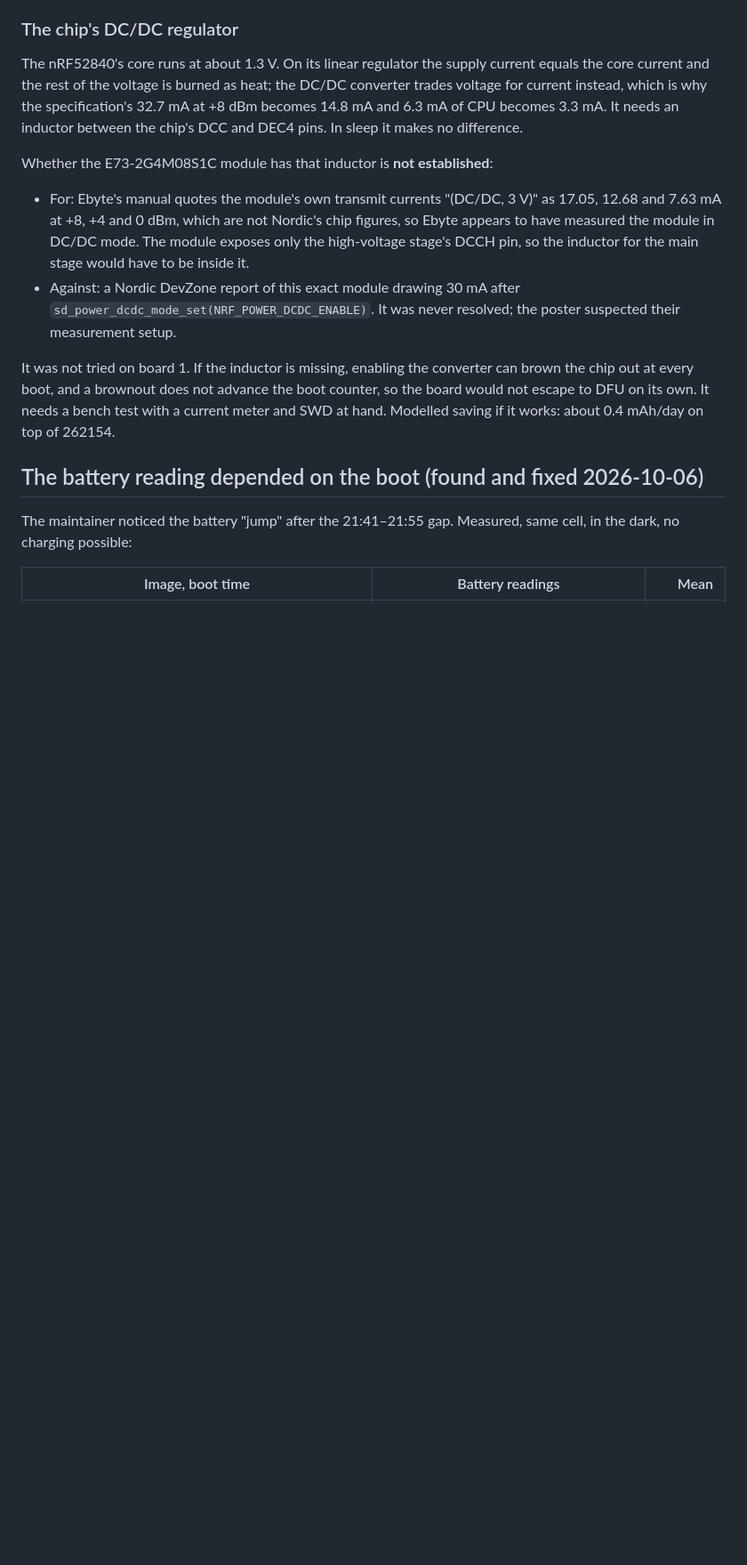
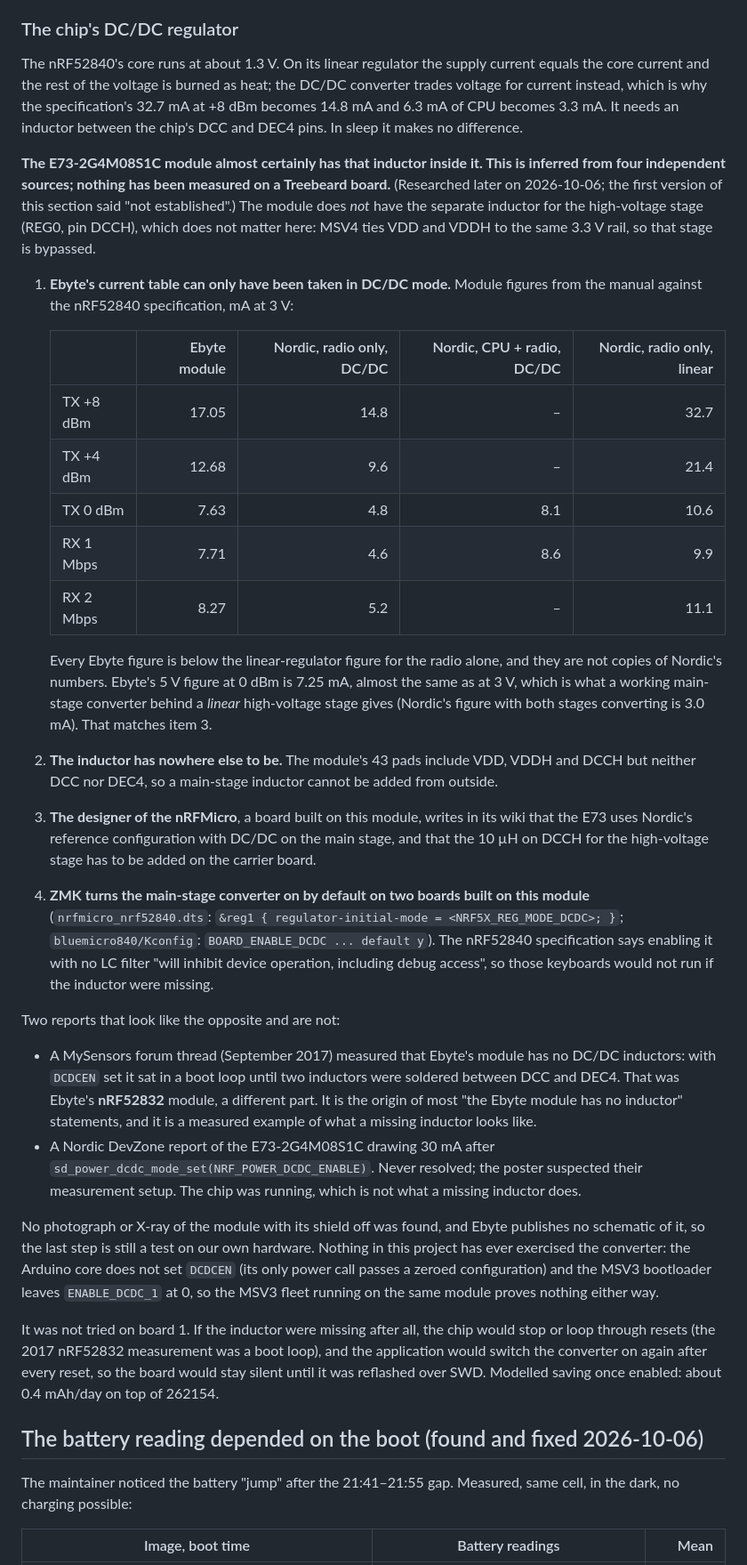
Before and after one commit to samam624/ProjectTreebeard, a Markdown page: MSV4/docs/MSV4_PRODUCTION_FIRMWARE_2026-10-06.md, the part around one of its changes. Shown at 89% size. GitHub-like rendering; blank space fills up the shorter version.

Commit message:
MSV4: E73 module's main-stage DC/DC inductor is inferred present
Replaces "not established" in the production firmware doc with the
evidence: Ebyte's module current table is only reachable in DC/DC mode,
DCC/DEC4 are not on module pads, the nRFMicro designer's notes, and ZMK
enabling REG1 DC/DC by default on two boards built on this module. Notes
that the 2017 "no inductors" measurement was Ebyte's nRF52832 module and
that the high-voltage stage's inductor is absent. Nothing measured on a
Treebeard board; DC/DC is still not enabled.

Co-Authored-By: Claude Opus 5.5 <noreply@anthropic.com>

```diff
--- a/MSV4/docs/MSV4_PRODUCTION_FIRMWARE_2026-10-06.md
+++ b/MSV4/docs/MSV4_PRODUCTION_FIRMWARE_2026-10-06.md
@@ -114,20 +114,59 @@ for current instead, which is why the specification's 32.7 mA at +8 dBm becomes
 6.3 mA of CPU becomes 3.3 mA. It needs an inductor between the chip's DCC and DEC4 pins. In
 sleep it makes no difference.
 
-Whether the E73-2G4M08S1C module has that inductor is **not established**:
+**The E73-2G4M08S1C module almost certainly has that inductor inside it. This is inferred from
+four independent sources; nothing has been measured on a Treebeard board.** (Researched later
+on 2026-10-06; the first version of this section said "not established".) The module does *not*
+have the separate inductor for the high-voltage stage (REG0, pin DCCH), which does not matter
+here: MSV4 ties VDD and VDDH to the same 3.3 V rail, so that stage is bypassed.
 
-- For: Ebyte's manual quotes the module's own transmit currents "(DC/DC, 3 V)" as 17.05, 12.68
-  and 7.63 mA at +8, +4 and 0 dBm, which are not Nordic's chip figures, so Ebyte appears to have
-  measured the module in DC/DC mode. The module exposes only the high-voltage stage's DCCH pin,
-  so the inductor for the main stage would have to be inside it.
-- Against: a Nordic DevZone report of this exact module drawing 30 mA after
-  `sd_power_dcdc_mode_set(NRF_POWER_DCDC_ENABLE)`. It was never resolved; the poster suspected
-  their measurement setup.
+1. **Ebyte's current table can only have been taken in DC/DC mode.** Module figures from the
+   manual against the nRF52840 specification, mA at 3 V:
 
-It was not tried on board 1. If the inductor is missing, enabling the converter can brown the
-chip out at every boot, and a brownout does not advance the boot counter, so the board would not
-escape to DFU on its own. It needs a bench test with a current meter and SWD at hand. Modelled
-saving if it works: about 0.4 mAh/day on top of 262154.
+   | | Ebyte module | Nordic, radio only, DC/DC | Nordic, CPU + radio, DC/DC | Nordic, radio only, linear |
+   |---|---:|---:|---:|---:|
+   | TX +8 dBm | 17.05 | 14.8 | – | 32.7 |
+   | TX +4 dBm | 12.68 | 9.6 | – | 21.4 |
+   | TX 0 dBm | 7.63 | 4.8 | 8.1 | 10.6 |
+   | RX 1 Mbps | 7.71 | 4.6 | 8.6 | 9.9 |
+   | RX 2 Mbps | 8.27 | 5.2 | – | 11.1 |
+
+   Every Ebyte figure is below the linear-regulator figure for the radio alone, and they are not
+   copies of Nordic's numbers. Ebyte's 5 V figure at 0 dBm is 7.25 mA, almost the same as at 3 V,
+   which is what a working main-stage converter behind a *linear* high-voltage stage gives
+   (Nordic's figure with both stages converting is 3.0 mA). That matches item 3.
+2. **The inductor has nowhere else to be.** The module's 43 pads include VDD, VDDH and DCCH but
+   neither DCC nor DEC4, so a main-stage inductor cannot be added from outside.
+3. **The designer of the nRFMicro**, a board built on this module, writes in its wiki that the
+   E73 uses Nordic's reference configuration with DC/DC on the main stage, and that the 10 µH on
+   DCCH for the high-voltage stage has to be added on the carrier board.
+4. **ZMK turns the main-stage converter on by default on two boards built on this module**
+   (`nrfmicro_nrf52840.dts`: `&reg1 { regulator-initial-mode = <NRF5X_REG_MODE_DCDC>; }`;
+   `bluemicro840/Kconfig`: `BOARD_ENABLE_DCDC ... default y`). The nRF52840 specification says
+   enabling it with no LC filter "will inhibit device operation, including debug access", so
+   those keyboards would not run if the inductor were missing.
+
+Two reports that look like the opposite and are not:
+
+- A MySensors forum thread (September 2017) measured that Ebyte's module has no DC/DC inductors:
+  with `DCDCEN` set it sat in a boot loop until two inductors were soldered between DCC and
+  DEC4. That was Ebyte's **nRF52832** module, a different part. It is the origin of most "the
+  Ebyte module has no inductor" statements, and it is a measured example of what a missing
+  inductor looks like.
+- A Nordic DevZone report of the E73-2G4M08S1C drawing 30 mA after
+  `sd_power_dcdc_mode_set(NRF_POWER_DCDC_ENABLE)`. Never resolved; the poster suspected their
+  measurement setup. The chip was running, which is not what a missing inductor does.
+
+No photograph or X-ray of the module with its shield off was found, and Ebyte publishes no
+schematic of it, so the last step is still a test on our own hardware. Nothing in this project
+has ever exercised the converter: the Arduino core does not set `DCDCEN` (its only power call
+passes a zeroed configuration) and the MSV3 bootloader leaves `ENABLE_DCDC_1` at 0, so the MSV3
+fleet running on the same module proves nothing either way.
+
+It was not tried on board 1. If the inductor were missing after all, the chip would stop or
+loop through resets (the 2017 nRF52832 measurement was a boot loop), and the application would
+switch the converter on again after every reset, so the board would stay silent until it was
+reflashed over SWD. Modelled saving once enabled: about 0.4 mAh/day on top of 262154.
 
 ## The battery reading depended on the boot (found and fixed 2026-10-06)
 
```
Also changed, not shown: other parts of MSV4/docs/MSV4_PRODUCTION_FIRMWARE_2026-10-06.md (+3 -1 lines).
